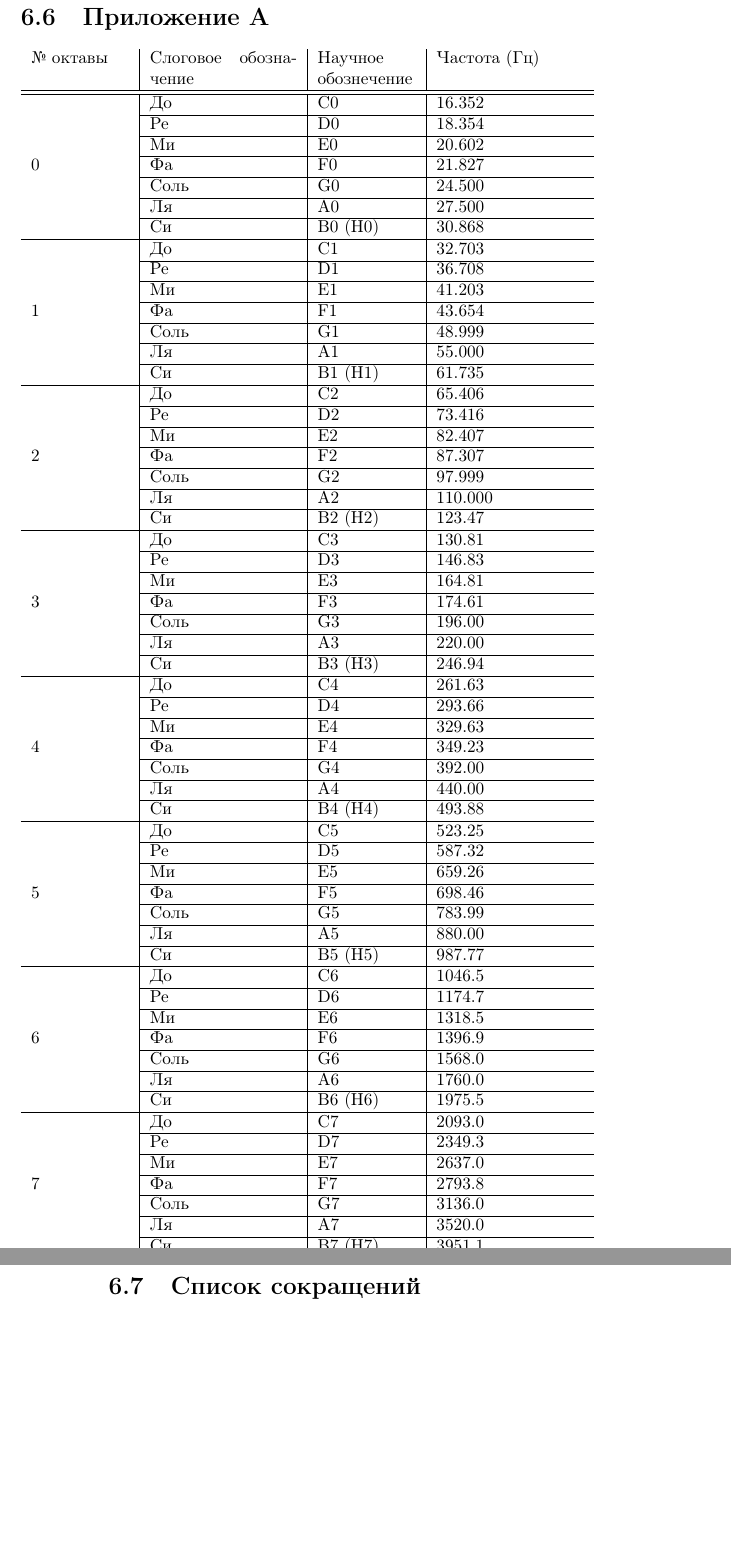
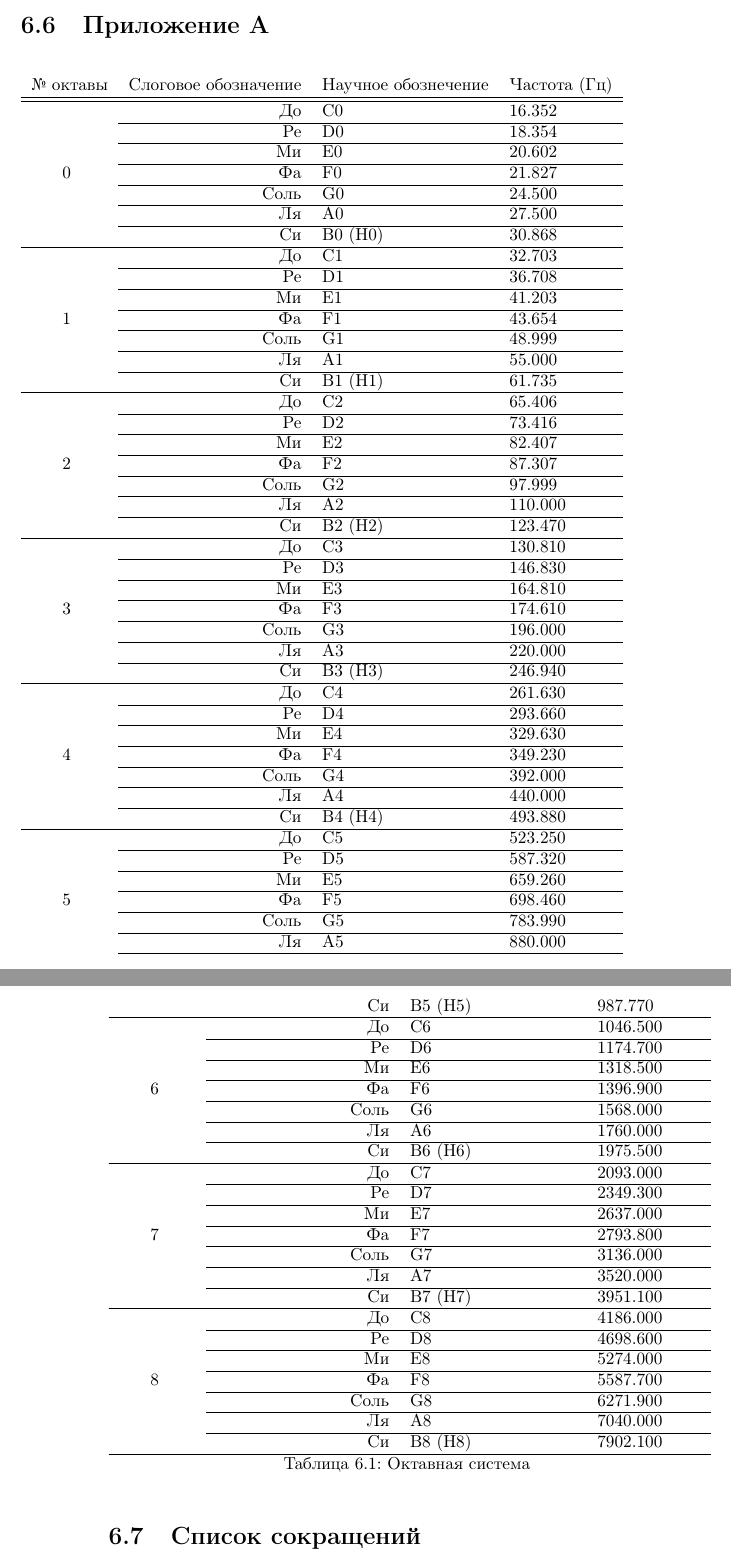
Before and after one commit to artyom-poptsov/SPARC, a LaTeX book (main.tex): two parts of pages 35 and 36 of 36 before the commit and two parts of pages 33 and 34 of 34 after it, joined at a grey line, cut so that both start at the same text, the shorter picture padded with empty space. Compiled offline with pdfLaTeX.

Commit message:
main.tex: Улучшение таблицы октавной системы

```diff
--- a/main.tex
+++ b/main.tex
@@ -7,6 +7,7 @@
 \usepackage{multirow}
 \usepackage[absolute,overlay,showboxes]{textpos}
 \usepackage{etoolbox}
+\usepackage{longtable}
 
 \urlstyle{same}
 \usepackage[printonlyused,withpage]{acronym}
@@ -1204,7 +1205,7 @@ Arduino и протестировать нашу систему.
 
 \section{Приложение А}
 
-\begin{tabular}{p{2cm}|p{3cm}|p{2cm}|p{3cm}}
+\begin{longtable}{crll}
   № октавы & Слоговое обозначение & Научное обознечение & Частота (Гц) \\
   \hline \hline
 
@@ -1253,106 +1254,109 @@ Arduino и протестировать нашу систему.
   \cline{2-4}
   \musicnote{2}{A}{110.000}
   \cline{2-4}
-  \musicnote{2}{B}{123.47}
+  \musicnote{2}{B}{123.470}
   \hline
 
   \multirow{7}{*}{3}
-  \musicnote{3}{C}{130.81}
+  \musicnote{3}{C}{130.810}
   \cline{2-4}
-  \musicnote{3}{D}{146.83}
+  \musicnote{3}{D}{146.830}
   \cline{2-4}
-  \musicnote{3}{E}{164.81}
+  \musicnote{3}{E}{164.810}
   \cline{2-4}
-  \musicnote{3}{F}{174.61}
+  \musicnote{3}{F}{174.610}
   \cline{2-4}
-  \musicnote{3}{G}{196.00}
+  \musicnote{3}{G}{196.000}
   \cline{2-4}
-  \musicnote{3}{A}{220.00}
+  \musicnote{3}{A}{220.000}
   \cline{2-4}
-  \musicnote{3}{B}{246.94}
+  \musicnote{3}{B}{246.940}
   \hline
 
   \multirow{7}{*}{4}
-  \musicnote{4}{C}{261.63}
+  \musicnote{4}{C}{261.630}
   \cline{2-4}
-  \musicnote{4}{D}{293.66}
+  \musicnote{4}{D}{293.660}
   \cline{2-4}
-  \musicnote{4}{E}{329.63}
+  \musicnote{4}{E}{329.630}
   \cline{2-4}
-  \musicnote{4}{F}{349.23}
+  \musicnote{4}{F}{349.230}
   \cline{2-4}
-  \musicnote{4}{G}{392.00}
+  \musicnote{4}{G}{392.000}
   \cline{2-4}
-  \musicnote{4}{A}{440.00}
+  \musicnote{4}{A}{440.000}
   \cline{2-4}
-  \musicnote{4}{B}{493.88}
+  \musicnote{4}{B}{493.880}
   \hline
 
   \multirow{7}{*}{5}
-  \musicnote{5}{C}{523.25}
+  \musicnote{5}{C}{523.250}
   \cline{2-4}
-  \musicnote{5}{D}{587.32}
+  \musicnote{5}{D}{587.320}
   \cline{2-4}
-  \musicnote{5}{E}{659.26}
+  \musicnote{5}{E}{659.260}
   \cline{2-4}
-  \musicnote{5}{F}{698.46}
+  \musicnote{5}{F}{698.460}
   \cline{2-4}
-  \musicnote{5}{G}{783.99}
+  \musicnote{5}{G}{783.990}
   \cline{2-4}
-  \musicnote{5}{A}{880.00}
+  \musicnote{5}{A}{880.000}
   \cline{2-4}
-  \musicnote{5}{B}{987.77}
+  \musicnote{5}{B}{987.770}
   \hline
 
   \multirow{7}{*}{6}
-  \musicnote{6}{C}{1046.5}
+  \musicnote{6}{C}{1046.500}
   \cline{2-4}
-  \musicnote{6}{D}{1174.7}
+  \musicnote{6}{D}{1174.700}
   \cline{2-4}
-  \musicnote{6}{E}{1318.5}
+  \musicnote{6}{E}{1318.500}
   \cline{2-4}
-  \musicnote{6}{F}{1396.9}
+  \musicnote{6}{F}{1396.900}
   \cline{2-4}
-  \musicnote{6}{G}{1568.0}
+  \musicnote{6}{G}{1568.000}
   \cline{2-4}
-  \musicnote{6}{A}{1760.0}
+  \musicnote{6}{A}{1760.000}
   \cline{2-4}
-  \musicnote{6}{B}{1975.5}
+  \musicnote{6}{B}{1975.500}
   \hline
 
   \multirow{7}{*}{7}
-  \musicnote{7}{C}{2093.0}
+  \musicnote{7}{C}{2093.000}
   \cline{2-4}
-  \musicnote{7}{D}{2349.3}
+  \musicnote{7}{D}{2349.300}
   \cline{2-4}
-  \musicnote{7}{E}{2637.0}
+  \musicnote{7}{E}{2637.000}
   \cline{2-4}
-  \musicnote{7}{F}{2793.8}
+  \musicnote{7}{F}{2793.800}
   \cline{2-4}
-  \musicnote{7}{G}{3136.0}
+  \musicnote{7}{G}{3136.000}
   \cline{2-4}
-  \musicnote{7}{A}{3520.0}
+  \musicnote{7}{A}{3520.000}
   \cline{2-4}
-  \musicnote{7}{B}{3951.1}
+  \musicnote{7}{B}{3951.100}
   \hline
 
   \multirow{7}{*}{8}
-  \musicnote{8}{C}{4186.0}
+  \musicnote{8}{C}{4186.000}
   \cline{2-4}
-  \musicnote{8}{D}{4698.6}
+  \musicnote{8}{D}{4698.600}
   \cline{2-4}
-  \musicnote{8}{E}{5274.0}
+  \musicnote{8}{E}{5274.000}
   \cline{2-4}
-  \musicnote{8}{F}{5587.7}
+  \musicnote{8}{F}{5587.700}
   \cline{2-4}
-  \musicnote{8}{G}{6271.9}
+  \musicnote{8}{G}{6271.900}
   \cline{2-4}
-  \musicnote{8}{A}{7040.0}
+  \musicnote{8}{A}{7040.000}
   \cline{2-4}
-  \musicnote{8}{B}{7902.1}
+  \musicnote{8}{B}{7902.100}
   \hline
 
-\end{tabular}
+  \caption{Октавная система}
+  \label{table:octaveList}
+
+\end{longtable}
 
 
 \section{Список сокращений}
```
